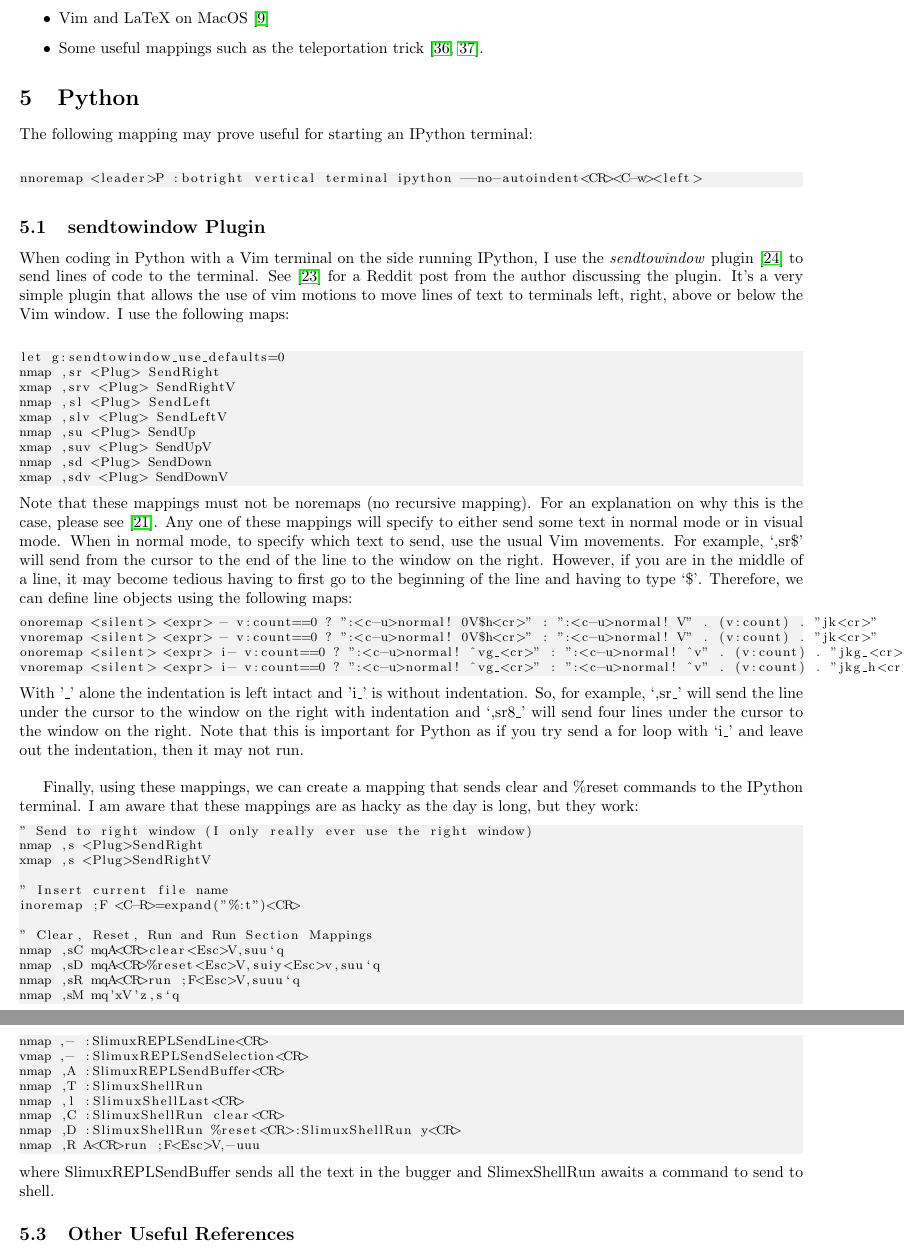
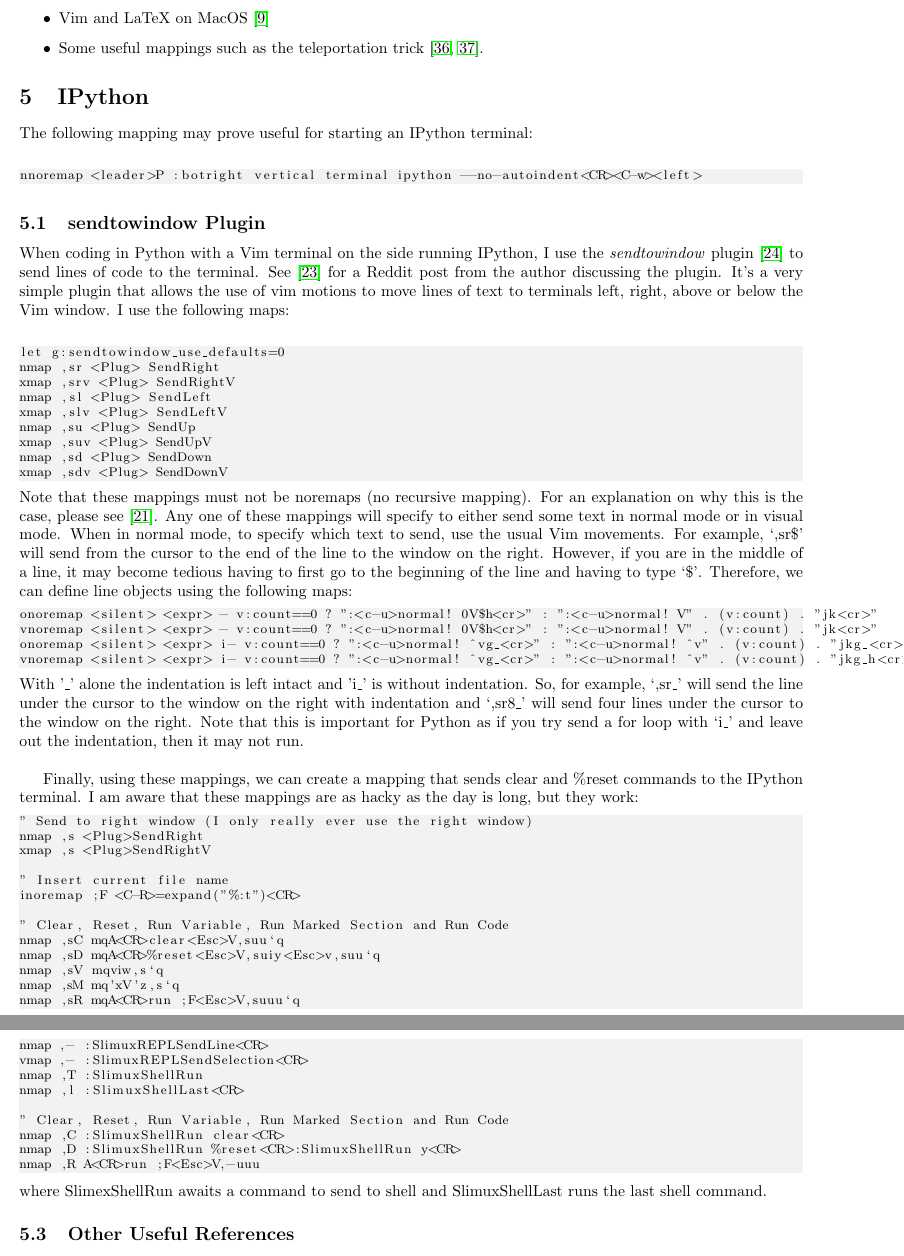
Before and after one commit to hwangoh/dotfiles, a LaTeX document (Workflow_Notes/Workflow_Notes.tex): two parts of pages 5 and 6 of 8, joined at a grey line, cut so that both start at the same text. Compiled offline with pdfLaTeX.

Commit message:
updated vimrc. Can now run variable in python

```diff
--- a/Workflow_Notes/Workflow_Notes.tex
+++ b/Workflow_Notes/Workflow_Notes.tex
@@ -344,7 +344,7 @@
 \end{itemize}
 
 %===============================================================
-\section{Python}
+\section{IPython}
 %===============================================================
 The following mapping may prove useful for starting an IPython terminal:\\
 \begin{lstlisting}
@@ -403,7 +403,9 @@
 " Insert current file name
 inoremap ;F <C-R>=expand("%:t")<CR>
 
-" Clear, Reset, Run and Run Section Mappings
+" Clear, Reset, Run Variable, Run Marked Section and Run Code
 nmap ,sC mqA<CR>clear<Esc>V,suu`q
 nmap ,sD mqA<CR>%reset<Esc>V,suiy<Esc>v,suu`q
+nmap ,sV mqviw,s`q
+nmap ,sM mq'xV'z,s`q
 nmap ,sR mqA<CR>run ;F<Esc>V,suuu`q
@@ -447,15 +448,16 @@
 \begin{lstlisting}
 nmap ,- :SlimuxREPLSendLine<CR>
 vmap ,- :SlimuxREPLSendSelection<CR>
-nmap ,A :SlimuxREPLSendBuffer<CR>
 nmap ,T :SlimuxShellRun
 nmap ,l :SlimuxShellLast<CR>
+
+" Clear, Reset, Run Variable, Run Marked Section and Run Code
 nmap ,C :SlimuxShellRun clear<CR>
 nmap ,D :SlimuxShellRun %reset<CR>:SlimuxShellRun y<CR>
 nmap ,R A<CR>run ;F<Esc>V,-uuu
 \end{lstlisting}
-where SlimuxREPLSendBuffer sends all the text in the bugger and SlimexShellRun
-awaits a command to send to shell.
+where SlimexShellRun awaits a command to send to shell and SlimuxShellLast runs
+the last shell command.
 
 %---------------------------------------------------------------
 \subsection{Other Useful References}
```
Also changed, not shown: Workflow_Notes/Workflow_Notes.pdf, Workflow_Notes/Workflow_Notes.tex (1 more changed lines), 1 other file.
